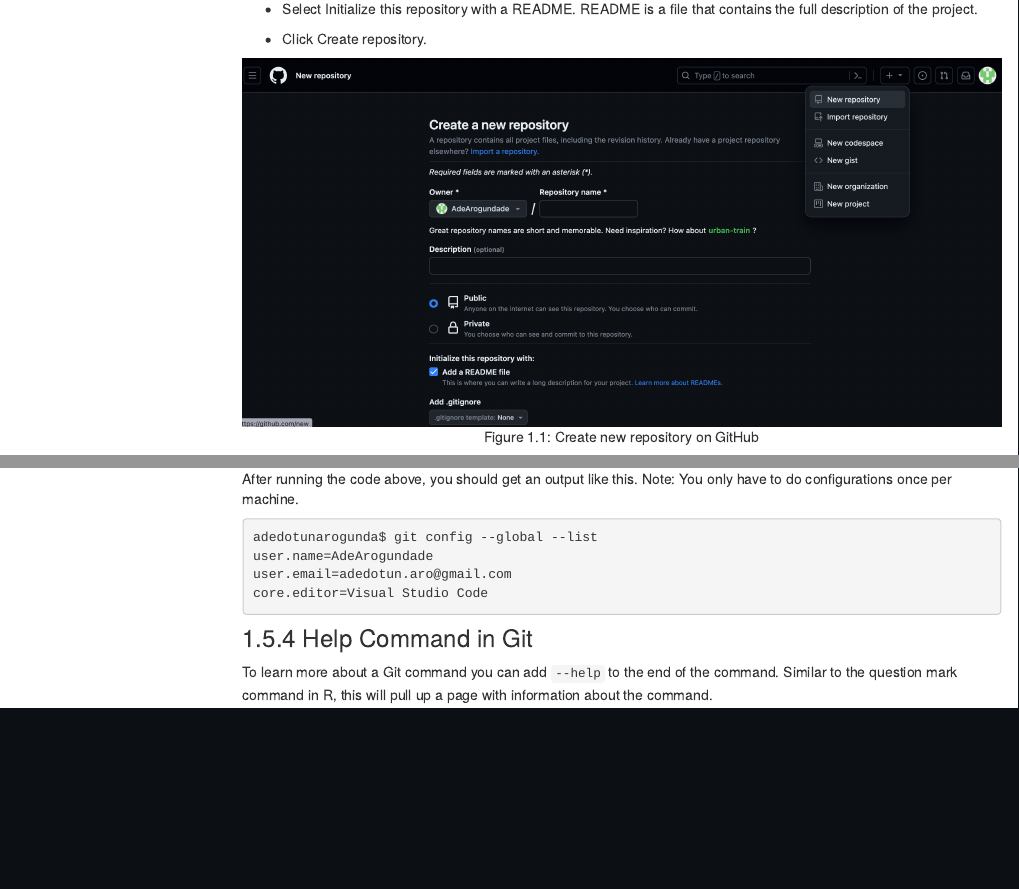
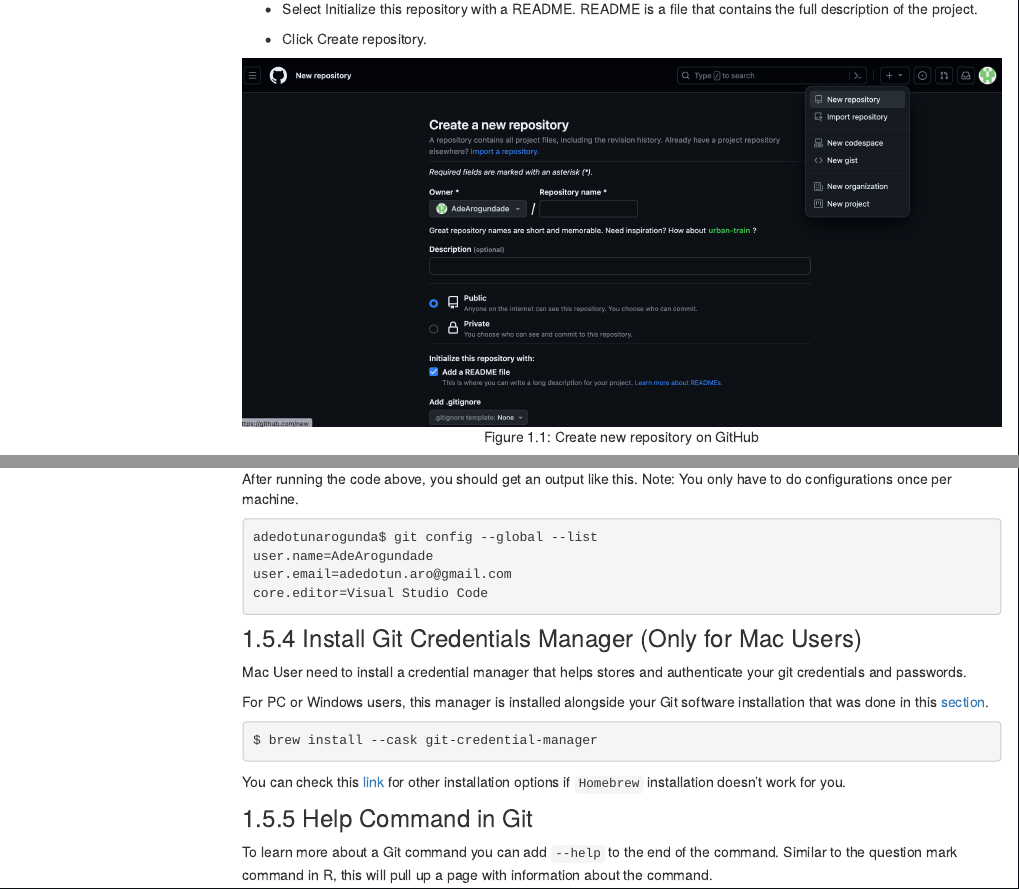
Before and after one commit to AdeArogundade/EEB_603_Tutorial_Fall2023, an R Markdown document (index.Rmd): the page in a window 1100 px wide, from 2100 px down, and a second part further down, joined at a grey line. Rendered offline with R 4.5, knitr and Pandoc, with nearby package versions; some code elsewhere in the file could not run offline; menus at the side of the page are left out.

Commit message:
Update on Nov. 28th

````diff
--- a/index.Rmd
+++ b/index.Rmd
@@ -75,7 +75,7 @@
 
 # Set your working directory
 
-setwd("~/EEB_603_Tutorial_Fall2023")
+setwd("~/Documents/EEB_603_Tutorial_Fall2023_2")
 
 # Chunk options: see http://yihui.name/knitr/options/ ###
 ## Text results
@@ -329,7 +329,20 @@
 core.editor=Visual Studio Code
 ```
 
-
+### Install Git Credentials Manager (Only for Mac Users)
+
+Mac User need to install a credential manager that helps stores and authenticate your git credentials and passwords.
+
+For PC or Windows users, this manager is installed alongside your Git software installation that was done in this [section](#Install_Git_and_R_Studio).
+
+```{r, eval=FALSE}
+
+$ brew install --cask git-credential-manager
+
+
+```
+
+You can check this [link](https://github.com/git-ecosystem/git-credential-manager/blob/release/docs/install.md) for other installation options if `Homebrew` installation doesn't work for you.
 
 ### Help Command in Git
 
--- a/packages.bib
+++ b/packages.bib
@@ -12,7 +12,7 @@
   author = {Romain Francois and Diego Hernangómez},
   year = {2023},
   note = {R package version 0.5.1},
-  url = {https://CRAN.R-project.org/package=bibtex},
+  url = {https://github.com/ropensci/bibtex},
 }
 
 @Manual{R-bookdown,
@@ -20,7 +20,7 @@
   author = {Yihui Xie},
   year = {2023},
   note = {R package version 0.36},
-  url = {https://CRAN.R-project.org/package=bookdown},
+  url = {https://github.com/rstudio/bookdown},
 }
 
 @Manual{R-devtools,
@@ -28,15 +28,15 @@
   author = {Hadley Wickham and Jim Hester and Winston Chang and Jennifer Bryan},
   year = {2022},
   note = {R package version 2.4.5},
-  url = {https://CRAN.R-project.org/package=devtools},
+  url = {https://devtools.r-lib.org/},
 }
 
 @Manual{R-dplyr,
   title = {dplyr: A Grammar of Data Manipulation},
   author = {Hadley Wickham and Romain François and Lionel Henry and Kirill Müller and Davis Vaughan},
   year = {2023},
-  note = {R package version 1.1.2},
-  url = {https://CRAN.R-project.org/package=dplyr},
+  note = {R package version 1.1.3},
+  url = {https://dplyr.tidyverse.org},
 }
 
 @Manual{R-formattable,
@@ -44,15 +44,15 @@
   author = {Kun Ren and Kenton Russell},
   year = {2021},
   note = {R package version 0.2.1},
-  url = {https://CRAN.R-project.org/package=formattable},
+  url = {https://renkun-ken.github.io/formattable/},
 }
 
 @Manual{R-htmltools,
   title = {htmltools: Tools for HTML},
   author = {Joe Cheng and Carson Sievert and Barret Schloerke and Winston Chang and Yihui Xie and Jeff Allen},
   year = {2023},
-  note = {R package version 0.5.5},
-  url = {https://CRAN.R-project.org/package=htmltools},
+  note = {R package version 0.5.7},
+  url = {https://github.com/rstudio/htmltools},
 }
 
 @Manual{R-kableExtra,
@@ -60,7 +60,7 @@
   author = {Hao Zhu},
   year = {2021},
   note = {R package version 1.3.4},
-  url = {https://CRAN.R-project.org/package=kableExtra},
+  url = {http://haozhu233.github.io/kableExtra/},
 }
 
 @Manual{R-knitcitations,
@@ -75,7 +75,7 @@
   title = {knitr: A General-Purpose Package for Dynamic Report Generation in R},
   author = {Yihui Xie},
   year = {2023},
-  note = {R package version 1.43},
+  note = {R package version 1.45},
   url = {https://yihui.org/knitr/},
 }
 
@@ -84,7 +84,7 @@
   author = {Stefan Milton Bache and Hadley Wickham},
   year = {2022},
   note = {R package version 2.0.3},
-  url = {https://CRAN.R-project.org/package=magrittr},
+  url = {https://magrittr.tidyverse.org},
 }
 
 @Manual{R-prettydoc,
@@ -99,8 +99,8 @@
   title = {rmarkdown: Dynamic Documents for R},
   author = {JJ Allaire and Yihui Xie and Christophe Dervieux and Jonathan McPherson and Javier Luraschi and Kevin Ushey and Aron Atkins and Hadley Wickham and Joe Cheng and Winston Chang and Richard Iannone},
   year = {2023},
-  note = {R package version 2.23},
-  url = {https://CRAN.R-project.org/package=rmarkdown},
+  note = {R package version 2.25},
+  url = {https://github.com/rstudio/rmarkdown},
 }
 
 @Manual{R-usethis,
@@ -108,7 +108,7 @@
   author = {Hadley Wickham and Jennifer Bryan and Malcolm Barrett and Andy Teucher},
   year = {2023},
   note = {R package version 2.2.2},
-  url = {https://CRAN.R-project.org/package=usethis},
+  url = {https://usethis.r-lib.org},
 }
 
 @Book{bookdown2016,
````
Also changed, not shown: index.html, index.Rmd (2 more changed lines).
